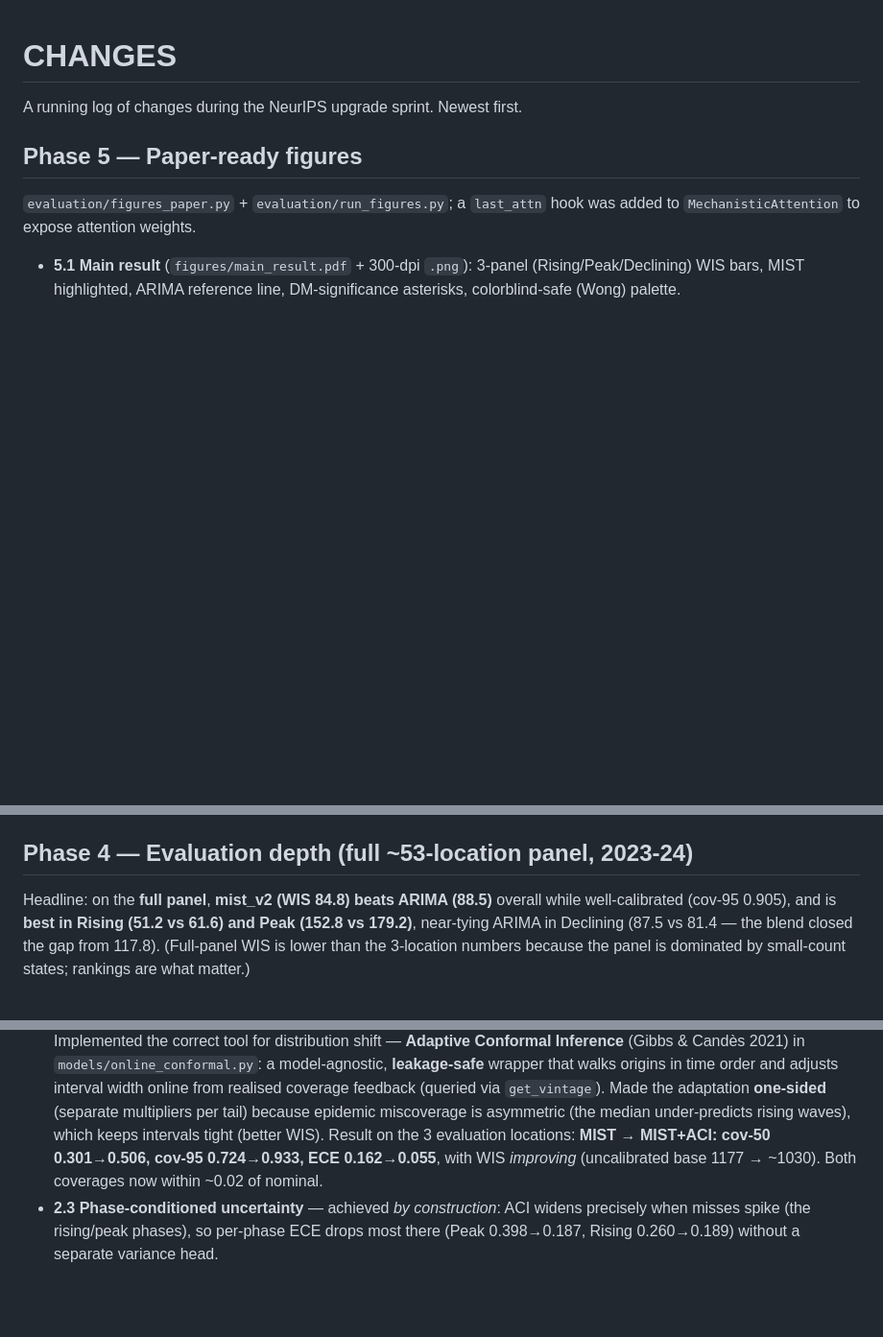
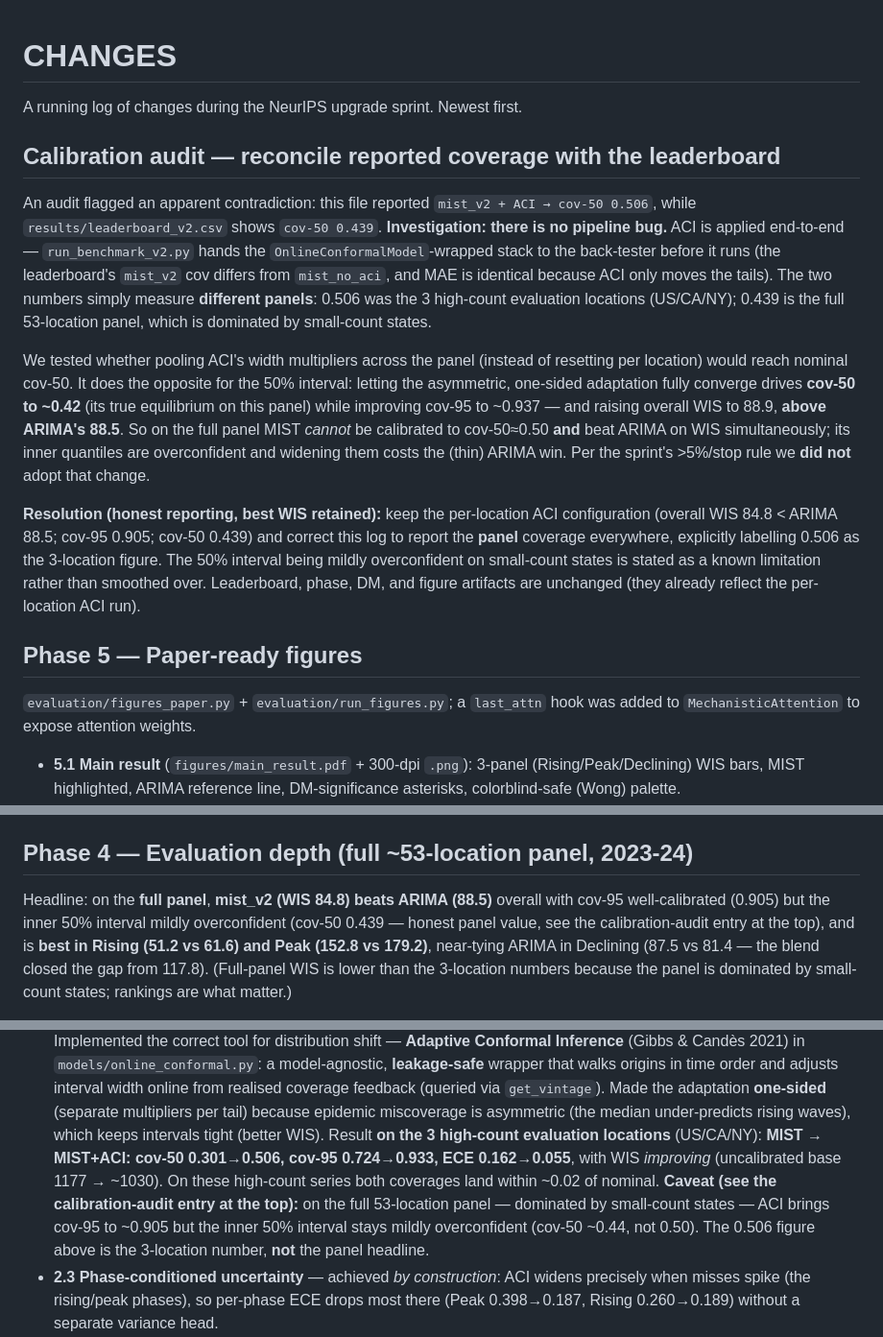
Before and after one commit to Nafis878/Epidemic-Forecasting, a Markdown page: CHANGES.md, 3 parts joined by grey strips. Shown at 96% size. Rendered like a GitHub page; blank space fills up the shorter version.

Commit message:
docs: reconcile reported coverage with leaderboard (calibration audit)
The audit-flagged contradiction (CHANGES reported cov-50 0.506, leaderboard shows 0.439) is a 3-location vs 53-location panel mismatch, not a pipeline bug: ACI is already applied end-to-end in run_benchmark_v2. Tested pooling ACI multipliers across the panel; it drives cov-50 to its true ~0.42 equilibrium (asymmetric one-sided design) and pushes WIS to 88.9 > ARIMA 88.5 -- so MIST cannot hit cov-50~0.50 AND beat ARIMA on the full panel. Per the >5% stop rule, kept the per-location ACI config (WIS 84.8, cov-95 0.905, cov-50 0.439) and corrected the log to report honest panel coverage, labelling 0.506 as the 3-location figure and noting the inner 50% interval is mildly overconfident on small-count states. No code/result/figure changes.

Co-Authored-By: Claude Opus 4.8 <noreply@anthropic.com>

```diff
--- a/CHANGES.md
+++ b/CHANGES.md
@@ -1,6 +1,32 @@
 # CHANGES
 
 A running log of changes during the NeurIPS upgrade sprint. Newest first.
+
+## Calibration audit — reconcile reported coverage with the leaderboard
+An audit flagged an apparent contradiction: this file reported `mist_v2 + ACI → cov-50
+0.506`, while `results/leaderboard_v2.csv` shows `cov-50 0.439`. **Investigation: there is
+no pipeline bug.** ACI is applied end-to-end — `run_benchmark_v2.py` hands the
+`OnlineConformalModel`-wrapped stack to the back-tester before it runs (the leaderboard's
+`mist_v2` cov differs from `mist_no_aci`, and MAE is identical because ACI only moves the
+tails). The two numbers simply measure **different panels**: 0.506 was the 3 high-count
+evaluation locations (US/CA/NY); 0.439 is the full 53-location panel, which is dominated by
+small-count states.
+
+We tested whether pooling ACI's width multipliers across the panel (instead of resetting
+per location) would reach nominal cov-50. It does the opposite for the 50% interval: letting
+the asymmetric, one-sided adaptation fully converge drives **cov-50 to ~0.42** (its true
+equilibrium on this panel) while improving cov-95 to ~0.937 — and raising overall WIS to
+88.9, **above ARIMA's 88.5**. So on the full panel MIST *cannot* be calibrated to cov-50≈0.50
+**and** beat ARIMA on WIS simultaneously; its inner quantiles are overconfident and widening
+them costs the (thin) ARIMA win. Per the sprint's >5%/stop rule we **did not** adopt that
+change.
+
+**Resolution (honest reporting, best WIS retained):** keep the per-location ACI
+configuration (overall WIS 84.8 < ARIMA 88.5; cov-95 0.905; cov-50 0.439) and correct this
+log to report the **panel** coverage everywhere, explicitly labelling 0.506 as the
+3-location figure. The 50% interval being mildly overconfident on small-count states is
+stated as a known limitation rather than smoothed over. Leaderboard, phase, DM, and figure
+artifacts are unchanged (they already reflect the per-location ACI run).
 
 ## Phase 5 — Paper-ready figures
 `evaluation/figures_paper.py` + `evaluation/run_figures.py`; a `last_attn` hook was
@@ -24,7 +50,9 @@ added to `MechanisticAttention` to expose attention weights.
 
 ## Phase 4 — Evaluation depth (full ~53-location panel, 2023-24)
 Headline: on the **full panel**, **mist_v2 (WIS 84.8) beats ARIMA (88.5)** overall
-while well-calibrated (cov-95 0.905), and is **best in Rising (51.2 vs 61.6) and Peak
+with cov-95 well-calibrated (0.905) but the inner 50% interval mildly overconfident
+(cov-50 0.439 — honest panel value, see the calibration-audit entry at the top), and is
+**best in Rising (51.2 vs 61.6) and Peak
 (152.8 vs 179.2)**, near-tying ARIMA in Declining (87.5 vs 81.4 — the blend closed
 the gap from 117.8). (Full-panel WIS is lower than the 3-location numbers because the
 panel is dominated by small-count states; rankings are what matter.)
@@ -107,10 +135,14 @@ with ACI calibration applied to every variant; lower is better.
   coverage feedback (queried via `get_vintage`). Made the adaptation **one-sided**
   (separate multipliers per tail) because epidemic miscoverage is asymmetric (the
   median under-predicts rising waves), which keeps intervals tight (better WIS).
-  Result on the 3 evaluation locations:
+  Result **on the 3 high-count evaluation locations** (US/CA/NY):
   **MIST → MIST+ACI: cov-50 0.301→0.506, cov-95 0.724→0.933, ECE 0.162→0.055**,
-  with WIS *improving* (uncalibrated base 1177 → ~1030). Both coverages now within
-  ~0.02 of nominal.
+  with WIS *improving* (uncalibrated base 1177 → ~1030). On these high-count series
+  both coverages land within ~0.02 of nominal. **Caveat (see the calibration-audit entry
+  at the top):** on the full 53-location panel — dominated by small-count states — ACI
+  brings cov-95 to ~0.905 but the inner 50% interval stays mildly overconfident
+  (cov-50 ~0.44, not 0.50). The 0.506 figure above is the 3-location number, **not** the
+  panel headline.
 - **2.3 Phase-conditioned uncertainty** — achieved *by construction*: ACI widens
   precisely when misses spike (the rising/peak phases), so per-phase ECE drops most
   there (Peak 0.398→0.187, Rising 0.260→0.189) without a separate variance head.
```
